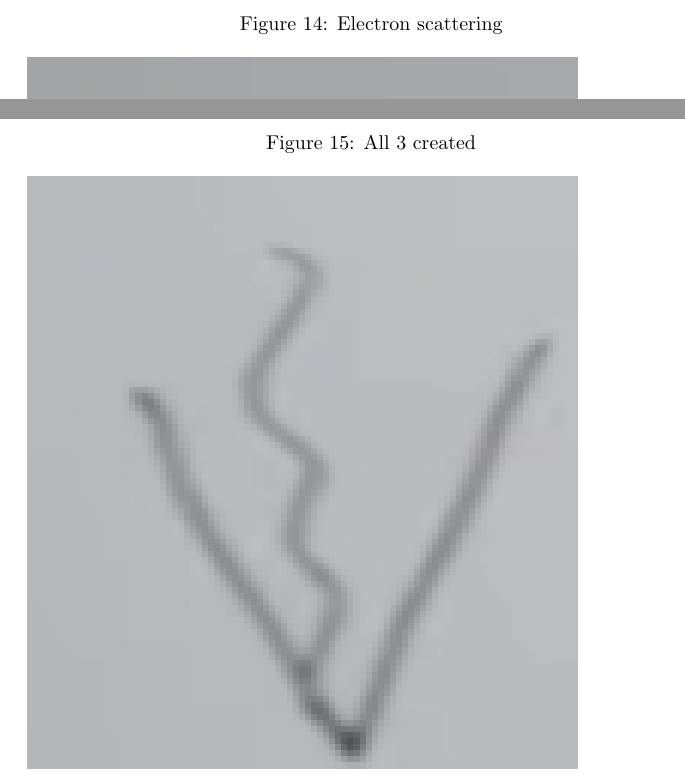
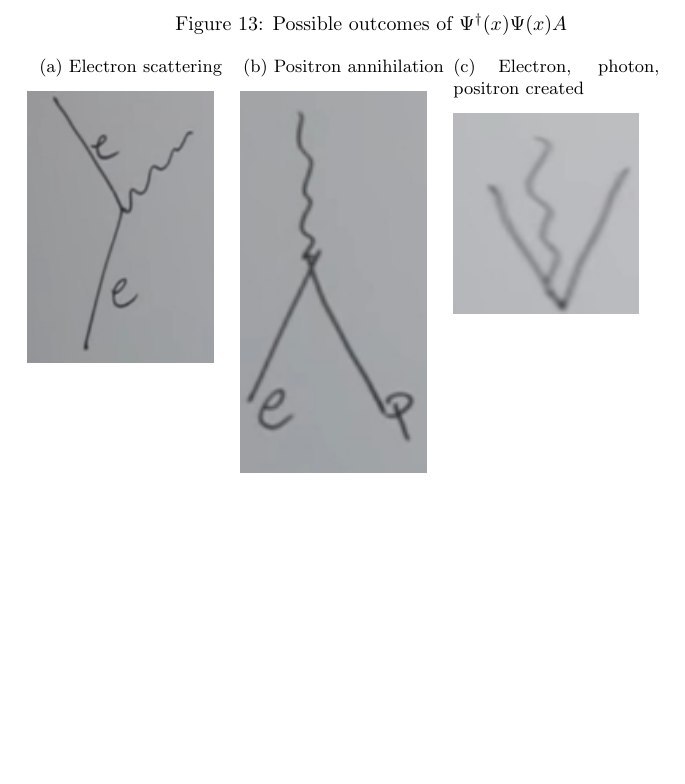
Before and after one commit to weka511/complexity, a LaTeX paper (tm/aqm.tex): two parts of pages 34 and 35 of 35 before the commit and part of page 33 of 33 after it, the two joined at a grey line, cut at the place of the change, the shorter picture padded with empty space. Compiled offline with pdfLaTeX.

Commit message:
Tidied up figures

```diff
--- a/tm/aqm.tex
+++ b/tm/aqm.tex
@@ -1111,10 +1108,18 @@ a^+a^-A\\
 \begin{figure}[H]
-	\caption{Electron scattering}\label{fig:positron annihilating_dirac}
-	\includegraphics[width=0.8\textwidth]{positron-annihilation}
+	\caption{Possible outcomes of $\Psi^\dagger(x)\Psi(x)A$}
+	\begin{subfigure}{0.3\textwidth}
+		\caption{Electron scattering}\label{fig:electron_scattering_dirac}
+		\includegraphics[width=0.9\textwidth]{electron_scattering_dirac}
+	\end{subfigure}
+	\begin{subfigure}{0.3\textwidth}
+		\caption{Positron annihilation}\label{fig:positron annihilating_dirac}
+		\includegraphics[width=0.9\textwidth]{positron-annihilation}
+	\end{subfigure}
+	\begin{subfigure}{0.3\textwidth}
+		\caption{Electron, photon, positron created}\label{fig:all3-created}
+		\includegraphics[width=0.9\textwidth]{all3-created}
+	\end{subfigure}
 \end{figure}
 
-\begin{figure}[H]
-	\caption{All 3 created}\label{fig:all3-created}
-	\includegraphics[width=0.8\textwidth]{all3-created}
-\end{figure}
+
 \end{document}
```
Also changed, not shown: tm/aqm.tex (5 more changed lines).
